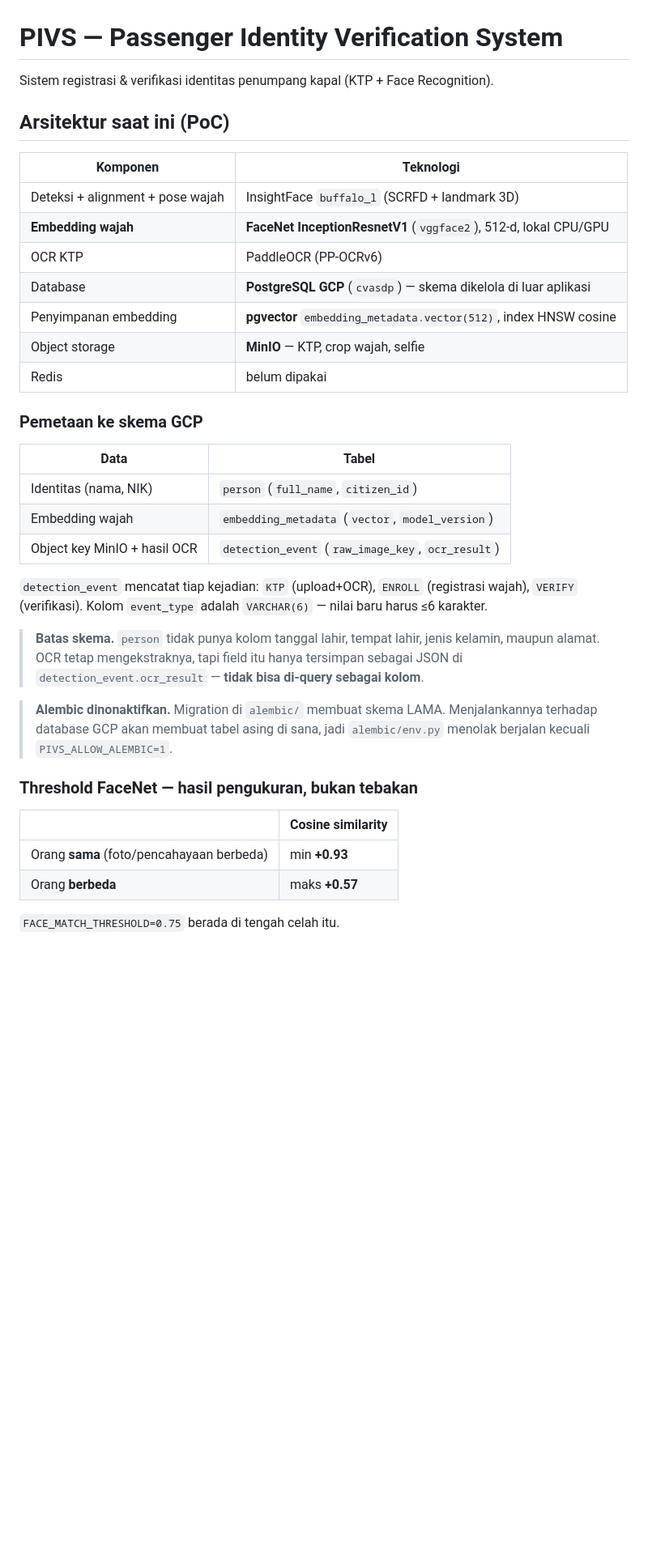
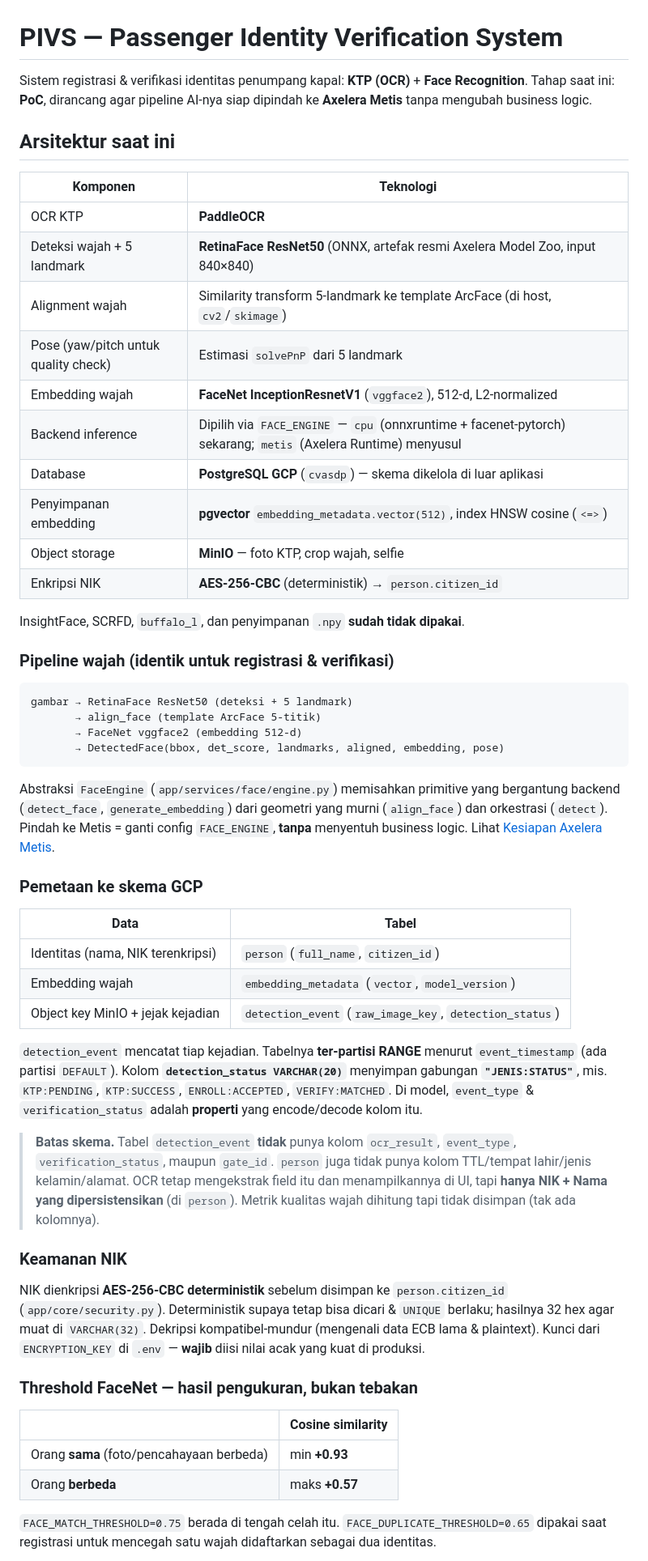
Before and after one commit to Mahameruuu/Passenger-Verification-System, a Markdown page: README.md, the part around one of its changes. Shown at 81% size. Drawn GitHub-style; blank space fills up the shorter version.

````diff
--- a/README.md
+++ b/README.md
@@ -1,38 +1,68 @@
 # PIVS — Passenger Identity Verification System
 
-Sistem registrasi & verifikasi identitas penumpang kapal (KTP + Face Recognition).
+Sistem registrasi & verifikasi identitas penumpang kapal: **KTP (OCR)** + **Face
+Recognition**. Tahap saat ini: **PoC**, dirancang agar pipeline AI-nya siap
+dipindah ke **Axelera Metis** tanpa mengubah business logic.
 
-## Arsitektur saat ini (PoC)
+## Arsitektur saat ini
 
 | Komponen | Teknologi |
 |---|---|
-| Deteksi + alignment + pose wajah | InsightFace `buffalo_l` (SCRFD + landmark 3D) |
-| **Embedding wajah** | **FaceNet InceptionResnetV1** (`vggface2`), 512-d, lokal CPU/GPU |
-| OCR KTP | PaddleOCR (PP-OCRv6) |
+| OCR KTP | **PaddleOCR** |
+| Deteksi wajah + 5 landmark | **RetinaFace ResNet50** (ONNX, artefak resmi Axelera Model Zoo, input 840×840) |
+| Alignment wajah | Similarity transform 5-landmark ke template ArcFace (di host, `cv2`/`skimage`) |
+| Pose (yaw/pitch untuk quality check) | Estimasi `solvePnP` dari 5 landmark |
+| Embedding wajah | **FaceNet InceptionResnetV1** (`vggface2`), 512-d, L2-normalized |
+| Backend inference | Dipilih via `FACE_ENGINE` — `cpu` (onnxruntime + facenet-pytorch) sekarang; `metis` (Axelera Runtime) menyusul |
 | Database | **PostgreSQL GCP** (`cvasdp`) — skema dikelola di luar aplikasi |
-| Penyimpanan embedding | **pgvector** `embedding_metadata.vector(512)`, index HNSW cosine |
-| Object storage | **MinIO** — KTP, crop wajah, selfie |
-| Redis | belum dipakai |
+| Penyimpanan embedding | **pgvector** `embedding_metadata.vector(512)`, index HNSW cosine (`<=>`) |
+| Object storage | **MinIO** — foto KTP, crop wajah, selfie |
+| Enkripsi NIK | **AES-256-CBC** (deterministik) → `person.citizen_id` |
+
+InsightFace, SCRFD, `buffalo_l`, dan penyimpanan `.npy` **sudah tidak dipakai**.
+
+### Pipeline wajah (identik untuk registrasi & verifikasi)
+
+```
+gambar → RetinaFace ResNet50 (deteksi + 5 landmark)
+       → align_face (template ArcFace 5-titik)
+       → FaceNet vggface2 (embedding 512-d)
+       → DetectedFace(bbox, det_score, landmarks, aligned, embedding, pose)
+```
+
+Abstraksi `FaceEngine` (`app/services/face/engine.py`) memisahkan primitive yang
+bergantung backend (`detect_face`, `generate_embedding`) dari geometri yang murni
+(`align_face`) dan orkestrasi (`detect`). Pindah ke Metis = ganti config
+`FACE_ENGINE`, **tanpa** menyentuh business logic. Lihat
+[Kesiapan Axelera Metis](#kesiapan-axelera-metis).
 
 ### Pemetaan ke skema GCP
 
 | Data | Tabel |
 |---|---|
-| Identitas (nama, NIK) | `person` (`full_name`, `citizen_id`) |
+| Identitas (nama, NIK terenkripsi) | `person` (`full_name`, `citizen_id`) |
 | Embedding wajah | `embedding_metadata` (`vector`, `model_version`) |
-| Object key MinIO + hasil OCR | `detection_event` (`raw_image_key`, `ocr_result`) |
+| Object key MinIO + jejak kejadian | `detection_event` (`raw_image_key`, `detection_status`) |
 
-`detection_event` mencatat tiap kejadian: `KTP` (upload+OCR), `ENROLL` (registrasi
-wajah), `VERIFY` (verifikasi). Kolom `event_type` adalah `VARCHAR(6)` — nilai baru
-harus ≤6 karakter.
+`detection_event` mencatat tiap kejadian. Tabelnya **ter-partisi RANGE** menurut
+`event_timestamp` (ada partisi `DEFAULT`). Kolom **`detection_status VARCHAR(20)`**
+menyimpan gabungan **`"JENIS:STATUS"`**, mis. `KTP:PENDING`, `KTP:SUCCESS`,
+`ENROLL:ACCEPTED`, `VERIFY:MATCHED`. Di model, `event_type` & `verification_status`
+adalah **properti** yang encode/decode kolom itu.
 
-> **Batas skema.** `person` tidak punya kolom tanggal lahir, tempat lahir, jenis
-> kelamin, maupun alamat. OCR tetap mengekstraknya, tapi field itu hanya tersimpan
-> sebagai JSON di `detection_event.ocr_result` — **tidak bisa di-query sebagai kolom**.
+> **Batas skema.** Tabel `detection_event` **tidak** punya kolom `ocr_result`,
+> `event_type`, `verification_status`, maupun `gate_id`. `person` juga tidak punya
+> kolom TTL/tempat lahir/jenis kelamin/alamat. OCR tetap mengekstrak field itu dan
+> menampilkannya di UI, tapi **hanya NIK + Nama yang dipersistensikan** (di `person`).
+> Metrik kualitas wajah dihitung tapi tidak disimpan (tak ada kolomnya).
 
-> **Alembic dinonaktifkan.** Migration di `alembic/` membuat skema LAMA. Menjalankannya
-> terhadap database GCP akan membuat tabel asing di sana, jadi `alembic/env.py`
-> menolak berjalan kecuali `PIVS_ALLOW_ALEMBIC=1`.
+### Keamanan NIK
+
+NIK dienkripsi **AES-256-CBC deterministik** sebelum disimpan ke `person.citizen_id`
+(`app/core/security.py`). Deterministik supaya tetap bisa dicari & `UNIQUE` berlaku;
+hasilnya 32 hex agar muat di `VARCHAR(32)`. Dekripsi kompatibel-mundur (mengenali
+data ECB lama & plaintext). Kunci dari `ENCRYPTION_KEY` di `.env` — **wajib** diisi
+nilai acak yang kuat di produksi.
 
 ### Threshold FaceNet — hasil pengukuran, bukan tebakan
 
@@ -41,5 +71,6 @@ harus ≤6 karakter.
 | Orang **sama** (foto/pencahayaan berbeda) | min **+0.93** |
 | Orang **berbeda** | maks **+0.57** |
 
-`FACE_MATCH_THRESHOLD=0.75` berada di tengah celah itu.
+`FACE_MATCH_THRESHOLD=0.75` berada di tengah celah itu. `FACE_DUPLICATE_THRESHOLD=0.65`
+dipakai saat registrasi untuk mencegah satu wajah didaftarkan sebagai dua identitas.
 
````
Also changed, not shown: other parts of README.md (+124 -315 lines).
